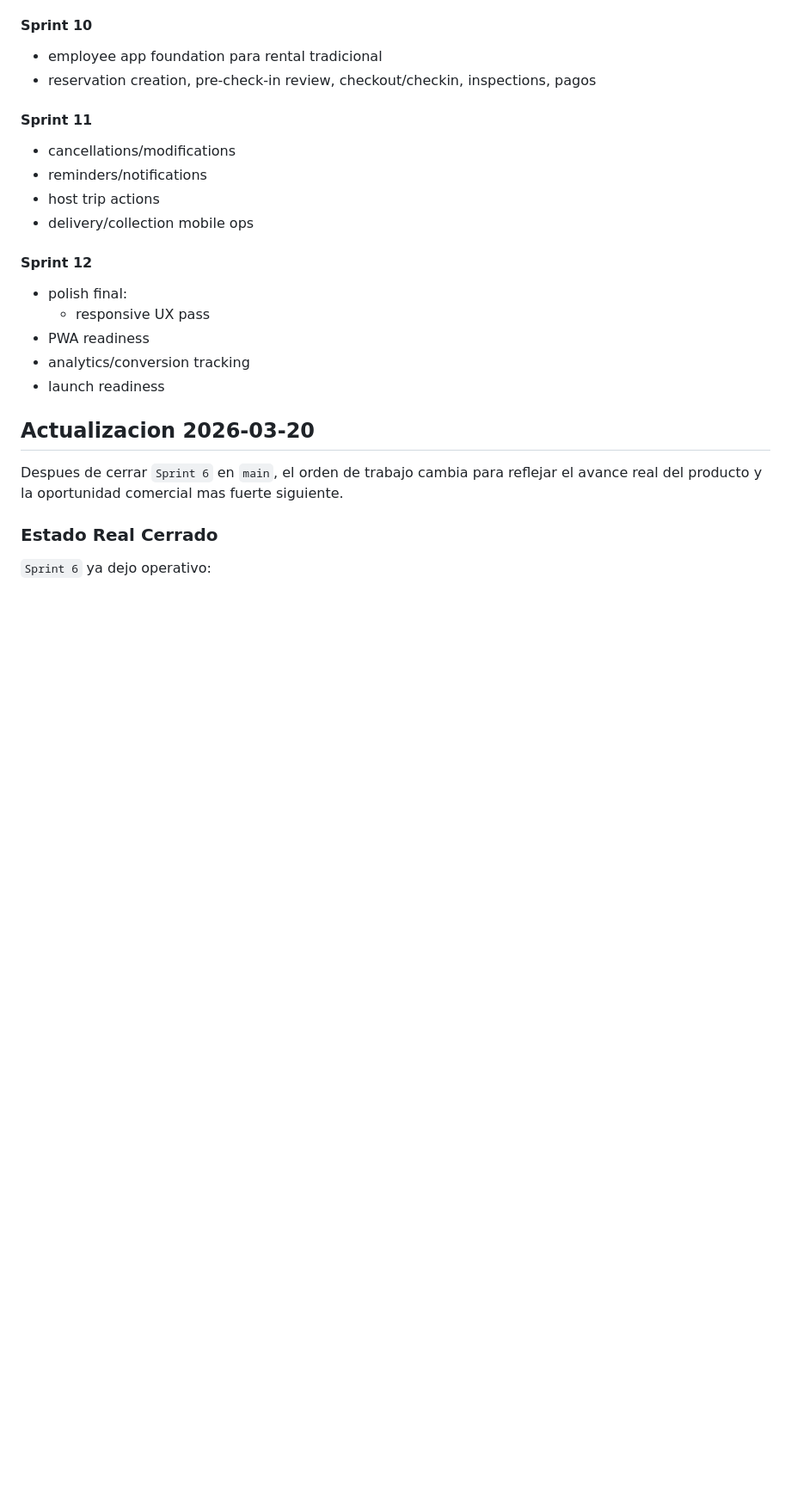
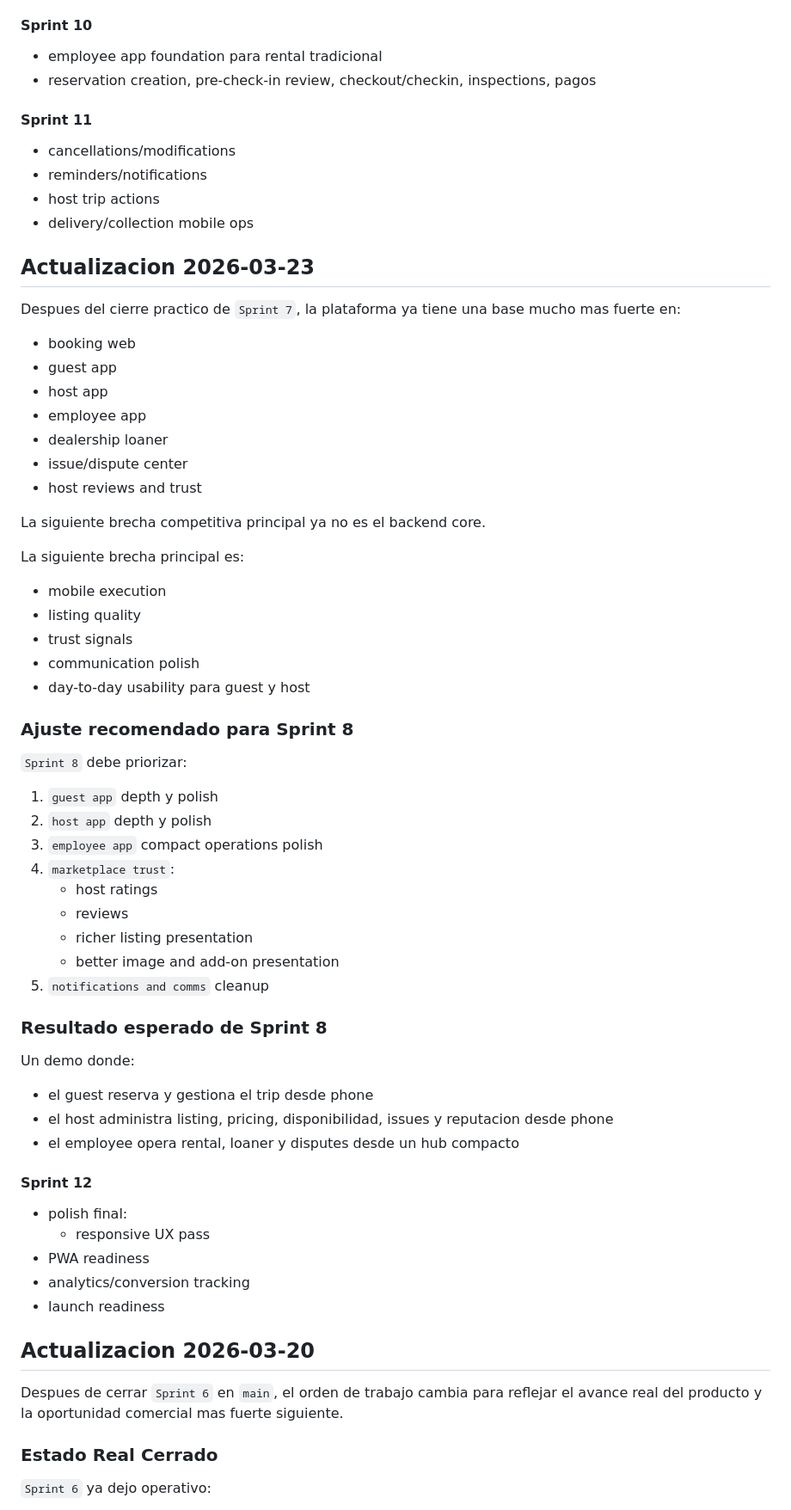
Before and after one commit to hpadilla16/RideFleetManagement, a Markdown page: doc/sprints-semanales-90-dias.md, the part around the change. Shown at 86% size. Drawn GitHub-style; blank space fills up the shorter version.

Commit message:
Document sprint 7 closeout and sprint 8 focus

```diff
--- a/doc/sprints-semanales-90-dias.md
+++ b/doc/sprints-semanales-90-dias.md
@@ -259,6 +259,50 @@ Y debe cubrir:
 - host trip actions
 - delivery/collection mobile ops
 
+## Actualizacion 2026-03-23
+
+Despues del cierre practico de `Sprint 7`, la plataforma ya tiene una base mucho mas fuerte en:
+
+- booking web
+- guest app
+- host app
+- employee app
+- dealership loaner
+- issue/dispute center
+- host reviews and trust
+
+La siguiente brecha competitiva principal ya no es el backend core.
+
+La siguiente brecha principal es:
+
+- mobile execution
+- listing quality
+- trust signals
+- communication polish
+- day-to-day usability para guest y host
+
+### Ajuste recomendado para Sprint 8
+
+`Sprint 8` debe priorizar:
+
+1. `guest app` depth y polish
+2. `host app` depth y polish
+3. `employee app` compact operations polish
+4. `marketplace trust`:
+   - host ratings
+   - reviews
+   - richer listing presentation
+   - better image and add-on presentation
+5. `notifications and comms` cleanup
+
+### Resultado esperado de Sprint 8
+
+Un demo donde:
+
+- el guest reserva y gestiona el trip desde phone
+- el host administra listing, pricing, disponibilidad, issues y reputacion desde phone
+- el employee opera rental, loaner y disputes desde un hub compacto
+
 #### Sprint 12
 
 - polish final:
```
Also changed, not shown: doc/sprint-7-8-plan-employee-loaner-and-app-depth-2026-03-20.md (+28 -0 lines), doc/sprint-7-closeout-and-sprint-8-turo-plan-2026-03-23.md (added, +230 -0 lines).
